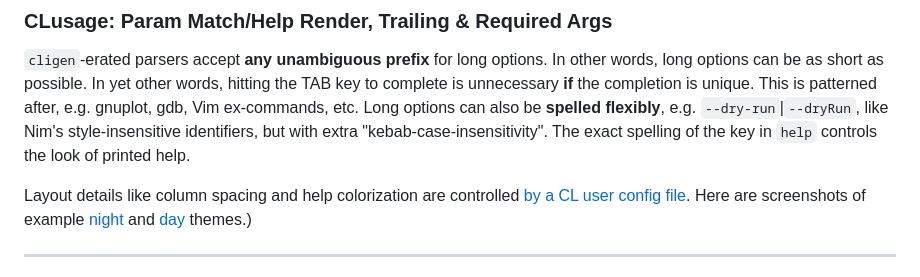
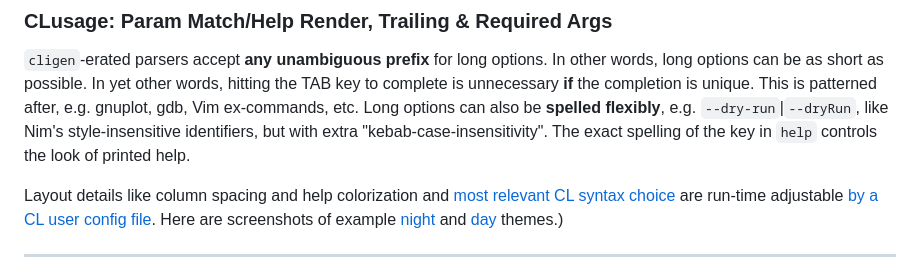
Before and after one commit to c-blake/cligen, a Markdown page: README.md, the part around the change. GitHub-like rendering.

Commit message:
Mention and link to CLSYNTAX in the relevant README.md section.

```diff
--- a/README.md
+++ b/README.md
@@ -63,8 +63,9 @@ can also be **spelled flexibly**, e.g. `--dry-run`|`--dryRun`, like Nim's
 style-insensitive identifiers, but with extra "kebab-case-insensitivity".
 The exact spelling of the key in `help` controls the look of printed help.
 
-Layout details like column spacing and help colorization are controlled [by a
-CL user config file](https://github.com/c-blake/cligen/tree/master/configs).
+Layout details like column spacing and help colorization and [most relevant CL
+syntax choice](https://github.com/c-blake/clsyntax) are run-time adjustable [by
+a CL user config file](https://github.com/c-blake/cligen/tree/master/configs).
 Here are screenshots of example
 [night](https://raw.githubusercontent.com/c-blake/cligen/master/screenshots/dirqHelpNight.png)
 and
```
